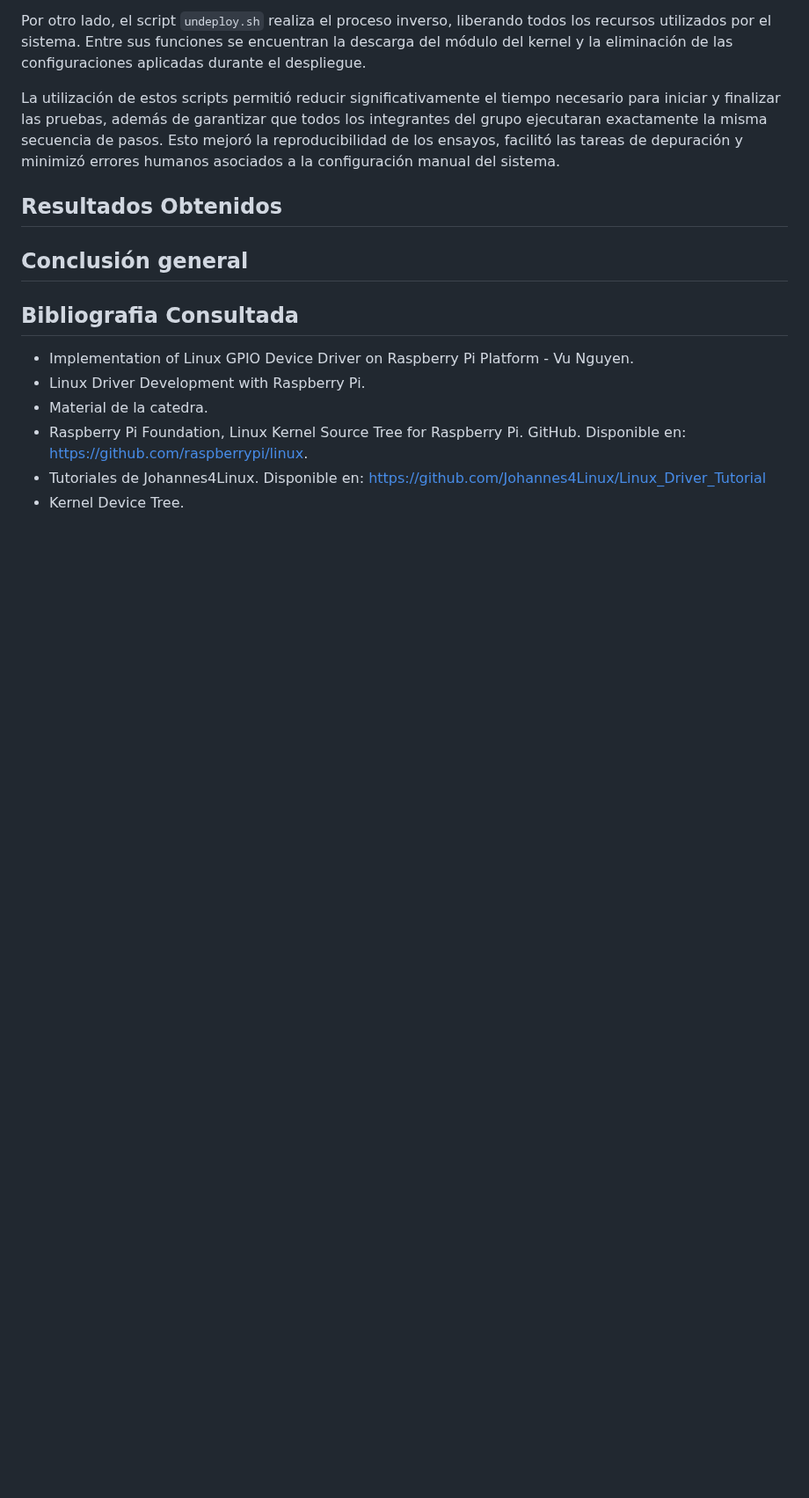
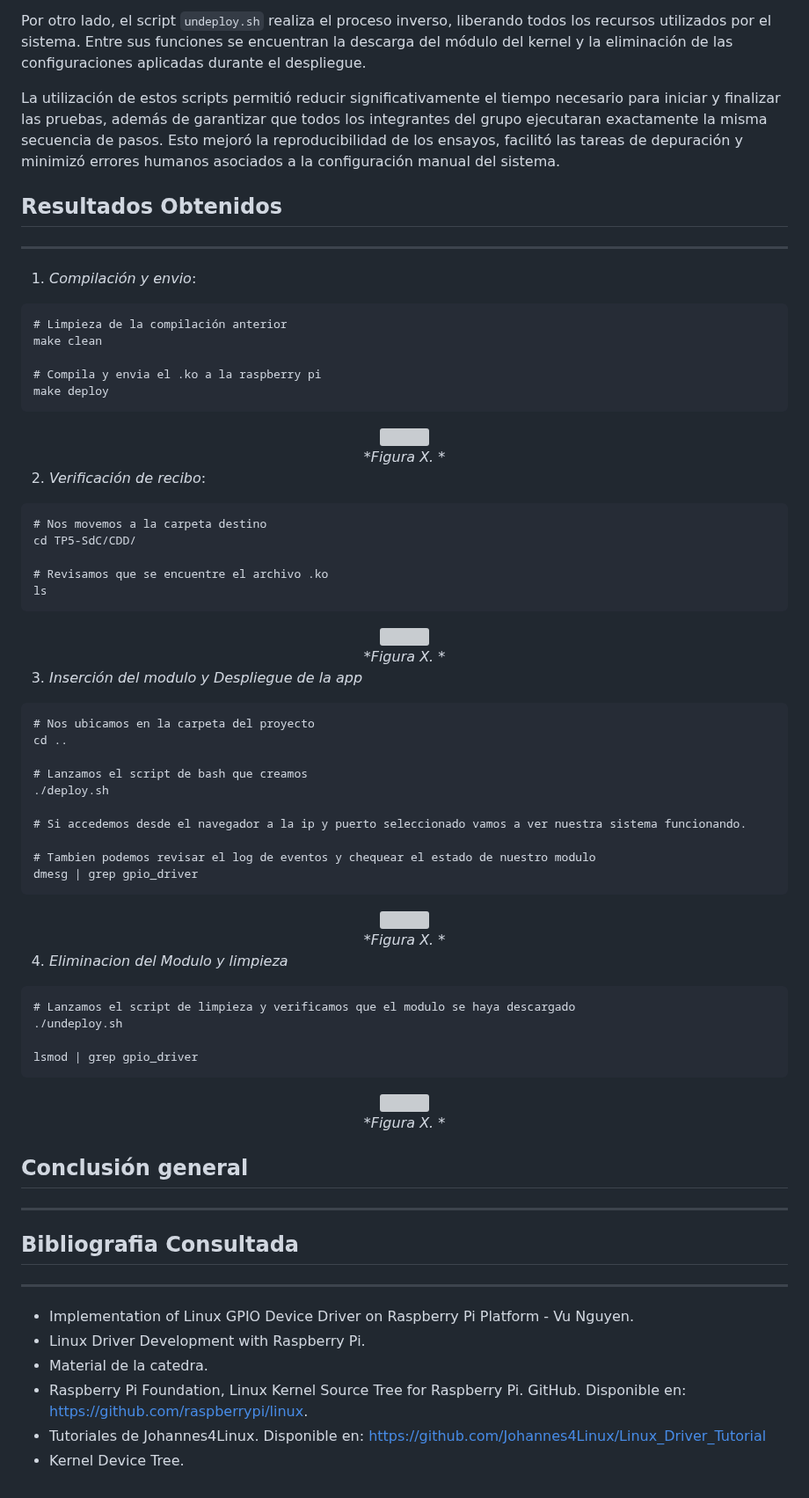
Before and after one commit to SantiagoAlasia/The-Pipeliners, a Markdown page: TP5/README.md, the part around the change. Shown at 88% size. Rendered like a GitHub page; blank space fills up the shorter version; grey boxes are pictures that could not be loaded.

Commit message:
feat: Inclusión del apartado Resultados Obtenidos

````diff
--- a/TP5/README.md
+++ b/TP5/README.md
@@ -212,12 +212,77 @@ Por otro lado, el script `undeploy.sh` realiza el proceso inverso, liberando tod
 La utilización de estos scripts permitió reducir significativamente el tiempo necesario para iniciar y finalizar las pruebas, además de garantizar que todos los integrantes del grupo ejecutaran exactamente la misma secuencia de pasos. Esto mejoró la reproducibilidad de los ensayos, facilitó las tareas de depuración y minimizó errores humanos asociados a la configuración manual del sistema.
 
 ## Resultados Obtenidos
+---
 
+1. *Compilación y envio*:
 
+```
+# Limpieza de la compilación anterior
+make clean
+
+# Compila y envia el .ko a la raspberry pi
+make deploy
+```
+
+<div align="center">
+  <img src=""><br>
+  <em>*Figura X. *</em>
+</div>
+
+2. *Verificación de recibo*:
+
+```
+# Nos movemos a la carpeta destino
+cd TP5-SdC/CDD/
+
+# Revisamos que se encuentre el archivo .ko
+ls
+```
+
+<div align="center">
+  <img src=""><br>
+  <em>*Figura X. *</em>
+</div>
+
+3. *Inserción del modulo y Despliegue de la app*
+
+```
+# Nos ubicamos en la carpeta del proyecto
+cd ..
+
+# Lanzamos el script de bash que creamos
+./deploy.sh
+
+# Si accedemos desde el navegador a la ip y puerto seleccionado vamos a ver nuestra sistema funcionando.
+
+# Tambien podemos revisar el log de eventos y chequear el estado de nuestro modulo
+dmesg | grep gpio_driver
+```
+
+<div align="center">
+  <img src=""><br>
+  <em>*Figura X. *</em>
+</div>
+
+4. *Eliminacion del Modulo y limpieza*
+
+```
+# Lanzamos el script de limpieza y verificamos que el modulo se haya descargado
+./undeploy.sh
+
+lsmod | grep gpio_driver
+```
+
+<div align="center">
+  <img src=""><br>
+  <em>*Figura X. *</em>
+</div>
 
 ## Conclusión general
+---
 
 ## Bibliografia Consultada
+---
 
 - Implementation of Linux GPIO Device Driver on Raspberry Pi Platform - Vu Nguyen.
 - Linux Driver Development with Raspberry Pi.
````
